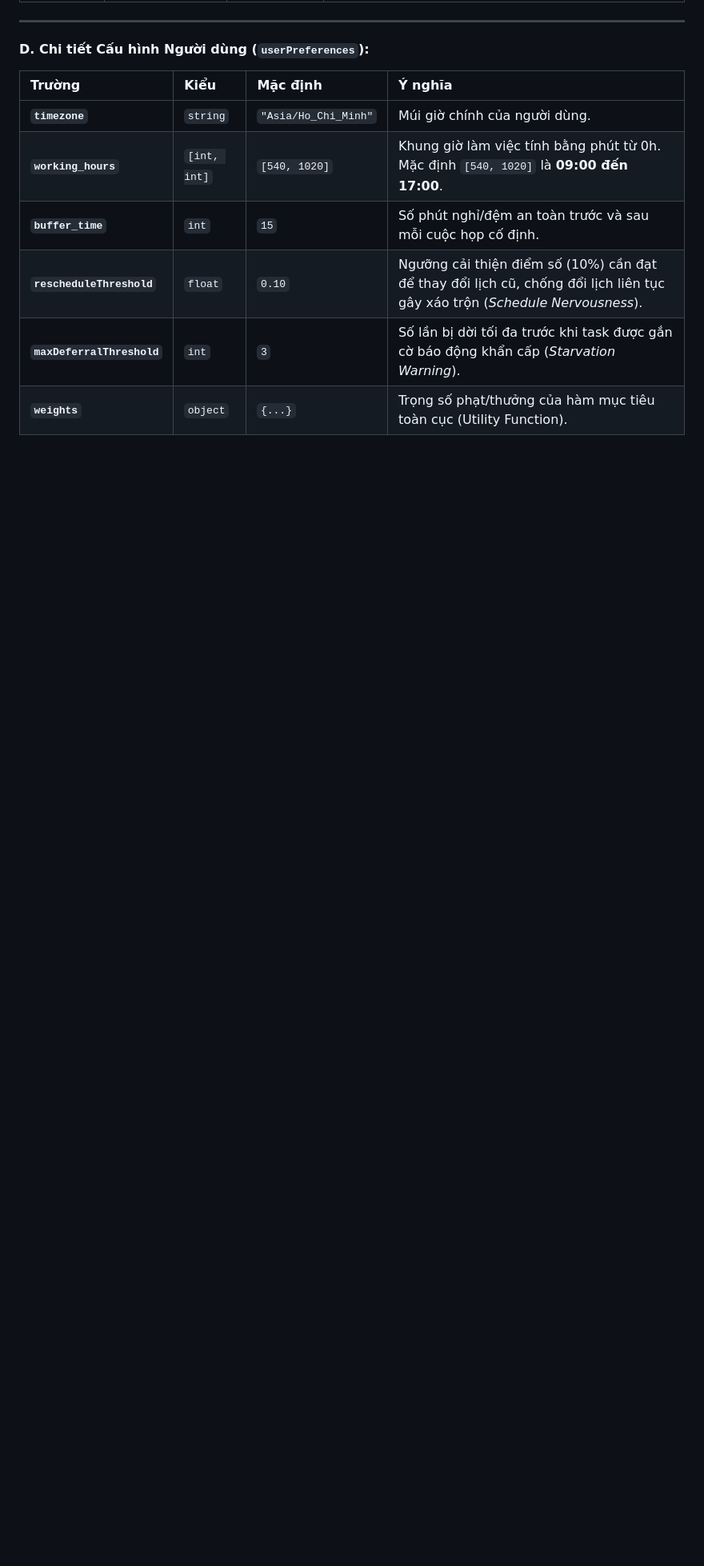
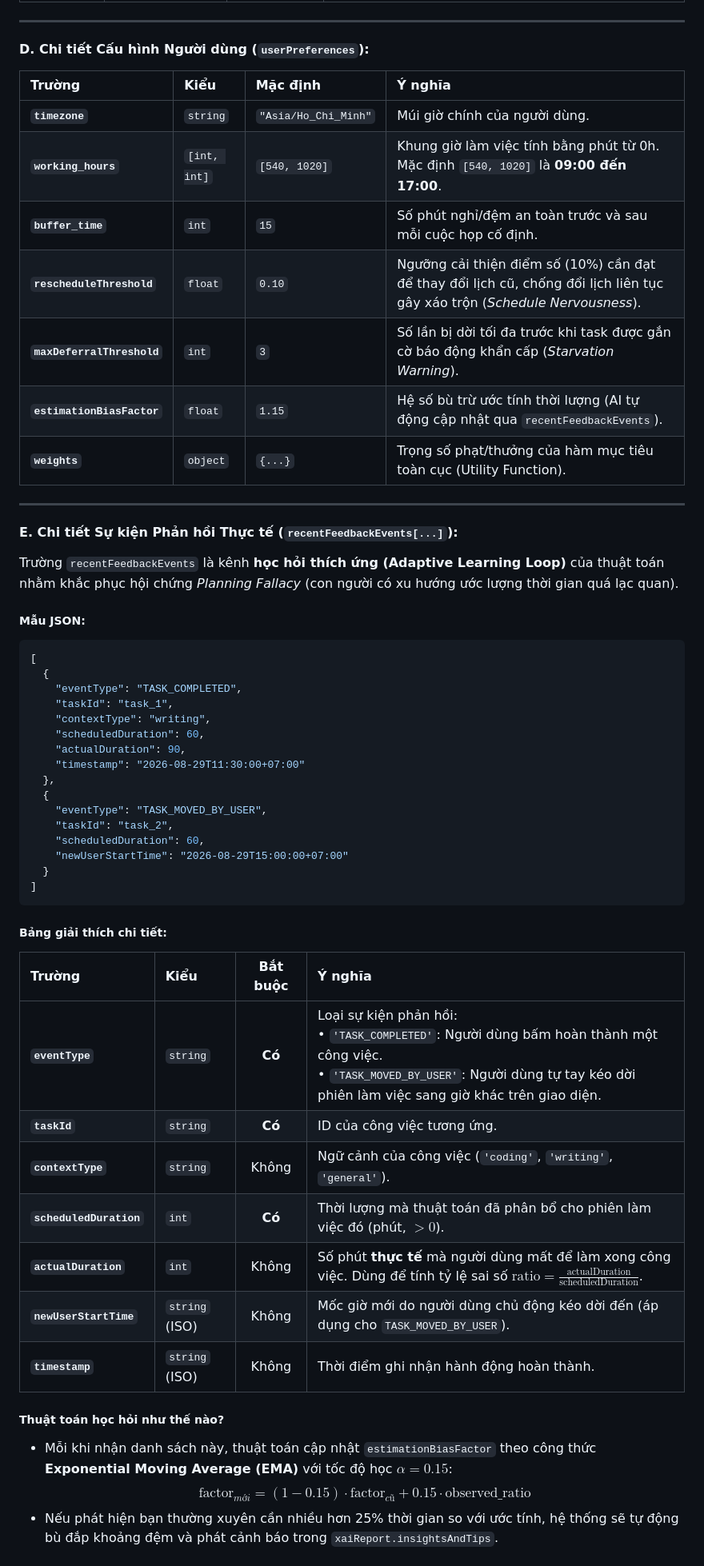
Before and after one commit to taothienpeter/ha-scheduler-addon, a Markdown page: DOCS.md, the part around one of its changes. Shown at 80% size. Rendered like a GitHub page; blank space fills up the shorter version.

Commit message:
docs: add detailed documentation for recentFeedbackEvents and oldSchedule

````diff
--- a/DOCS.md
+++ b/DOCS.md
@@ -141,4 +141,48 @@ Dưới đây là một ví dụ JSON đầy đủ với tất cả các trườ
 | **`buffer_time`** | `int` | `15` | Số phút nghỉ/đệm an toàn trước và sau mỗi cuộc họp cố định. |
 | **`rescheduleThreshold`**| `float` | `0.10` | Ngưỡng cải thiện điểm số (10%) cần đạt để thay đổi lịch cũ, chống đổi lịch liên tục gây xáo trộn (*Schedule Nervousness*). |
 | **`maxDeferralThreshold`**| `int` | `3` | Số lần bị dời tối đa trước khi task được gắn cờ báo động khẩn cấp (*Starvation Warning*). |
+| **`estimationBiasFactor`** | `float` | `1.15` | Hệ số bù trừ ước tính thời lượng (AI tự động cập nhật qua `recentFeedbackEvents`). |
 | **`weights`** | `object` | `{...}` | Trọng số phạt/thưởng của hàm mục tiêu toàn cục (Utility Function). |
+
+---
+
+#### E. Chi tiết Sự kiện Phản hồi Thực tế (`recentFeedbackEvents[...]`):
+
+Trường `recentFeedbackEvents` là kênh **học hỏi thích ứng (Adaptive Learning Loop)** của thuật toán nhằm khắc phục hội chứng *Planning Fallacy* (con người có xu hướng ước lượng thời gian quá lạc quan).
+
+##### Mẫu JSON:
+```json
+[
+  {
+    "eventType": "TASK_COMPLETED",
+    "taskId": "task_1",
+    "contextType": "writing",
+    "scheduledDuration": 60,
+    "actualDuration": 90,
+    "timestamp": "2026-08-29T11:30:00+07:00"
+  },
+  {
+    "eventType": "TASK_MOVED_BY_USER",
+    "taskId": "task_2",
+    "scheduledDuration": 60,
+    "newUserStartTime": "2026-08-29T15:00:00+07:00"
+  }
+]
+```
+
+##### Bảng giải thích chi tiết:
+| Trường | Kiểu | Bắt buộc | Ý nghĩa |
+| :--- | :--- | :---: | :--- |
+| **`eventType`** | `string` | **Có** | Loại sự kiện phản hồi:<br>• `'TASK_COMPLETED'`: Người dùng bấm hoàn thành một công việc.<br>• `'TASK_MOVED_BY_USER'`: Người dùng tự tay kéo dời phiên làm việc sang giờ khác trên giao diện. |
+| **`taskId`** | `string` | **Có** | ID của công việc tương ứng. |
+| **`contextType`** | `string` | Không | Ngữ cảnh của công việc (`'coding'`, `'writing'`, `'general'`). |
+| **`scheduledDuration`** | `int` | **Có** | Thời lượng mà thuật toán đã phân bổ cho phiên làm việc đó (phút, $> 0$). |
+| **`actualDuration`** | `int` | Không | Số phút **thực tế** mà người dùng mất để làm xong công việc. Dùng để tính tỷ lệ sai số $\text{ratio} = \frac{\text{actualDuration}}{\text{scheduledDuration}}$. |
+| **`newUserStartTime`** | `string` (ISO) | Không | Mốc giờ mới do người dùng chủ động kéo dời đến (áp dụng cho `TASK_MOVED_BY_USER`). |
+| **`timestamp`** | `string` (ISO) | Không | Thời điểm ghi nhận hành động hoàn thành. |
+
+##### Thuật toán học hỏi như thế nào?
+- Mỗi khi nhận danh sách này, thuật toán cập nhật `estimationBiasFactor` theo công thức **Exponential Moving Average (EMA)** với tốc độ học $\alpha = 0.15$:
+  $$\text{factor}_{mới} = (1 - 0.15) \cdot \text{factor}_{cũ} + 0.15 \cdot \text{observed\_ratio}$$
+- Nếu phát hiện bạn thường xuyên cần nhiều hơn 25% thời gian so với ước tính, hệ thống sẽ tự động bù đắp khoảng đệm và phát cảnh báo trong `xaiReport.insightsAndTips`.
+
````
Also changed, not shown: other parts of DOCS.md (+15 -0 lines).
